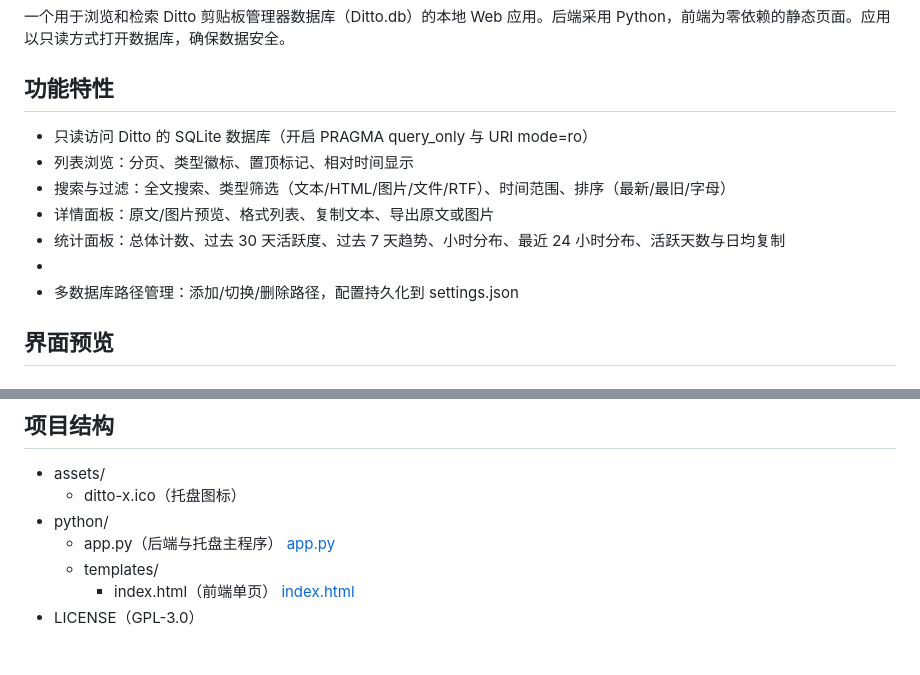
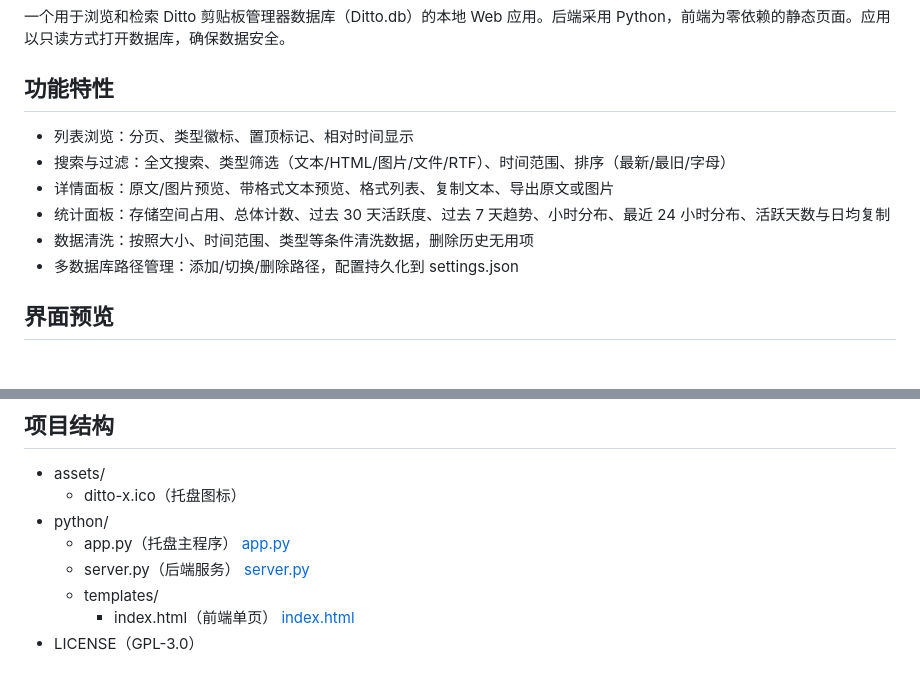
Before and after one commit to me1dlinger/ditto-x, a Markdown page: README.md, 2 parts joined by grey strips. Rendered like a GitHub page.

```diff
--- a/README.md
+++ b/README.md
@@ -4,12 +4,11 @@
 
 ## 功能特性
 
-- 只读访问 Ditto 的 SQLite 数据库（开启 PRAGMA query\_only 与 URI mode=ro）
 - 列表浏览：分页、类型徽标、置顶标记、相对时间显示
 - 搜索与过滤：全文搜索、类型筛选（文本/HTML/图片/文件/RTF）、时间范围、排序（最新/最旧/字母）
-- 详情面板：原文/图片预览、格式列表、复制文本、导出原文或图片
-- 统计面板：总体计数、过去 30 天活跃度、过去 7 天趋势、小时分布、最近 24 小时分布、活跃天数与日均复制
-- <br />
+- 详情面板：原文/图片预览、带格式文本预览、格式列表、复制文本、导出原文或图片
+- 统计面板：存储空间占用、总体计数、过去 30 天活跃度、过去 7 天趋势、小时分布、最近 24 小时分布、活跃天数与日均复制
+- 数据清洗：按照大小、时间范围、类型等条件清洗数据，删除历史无用项
 - 多数据库路径管理：添加/切换/删除路径，配置持久化到 settings.json
 
 ## 界面预览
@@ -37,7 +42,8 @@
 - assets/
   - ditto-x.ico（托盘图标）
 - python/
-  - app.py（后端与托盘主程序） [app.py](file:///e:/Fun/code/ditto-x-1/python/app.py)
+  - app.py（托盘主程序） [app.py](file:///e:/Fun/code/ditto-x-1/python/app.py)
+  - server.py（后端服务） [server.py](file:///e:/Fun/code/ditto-x-1/python/server.py)
   - templates/
     - index.html（前端单页） [index.html](file:///e:/Fun/code/ditto-x-1/python/templates/index.html)
 - LICENSE（GPL-3.0）
```
Also changed, not shown: other parts of README.md (+14 -11 lines), screenshots/image2.1.png (added).
